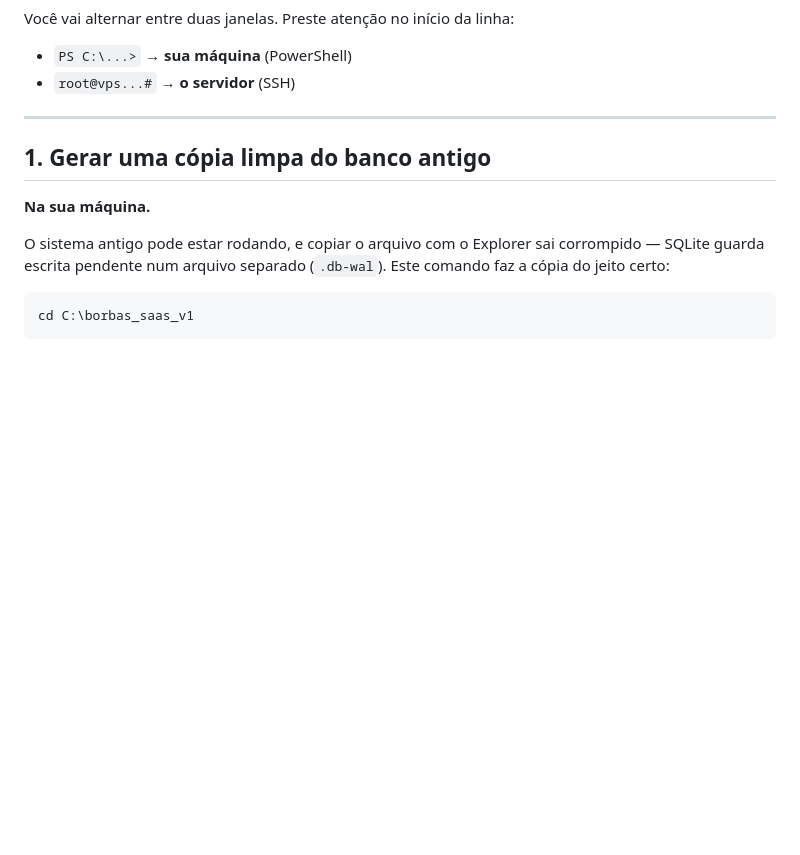
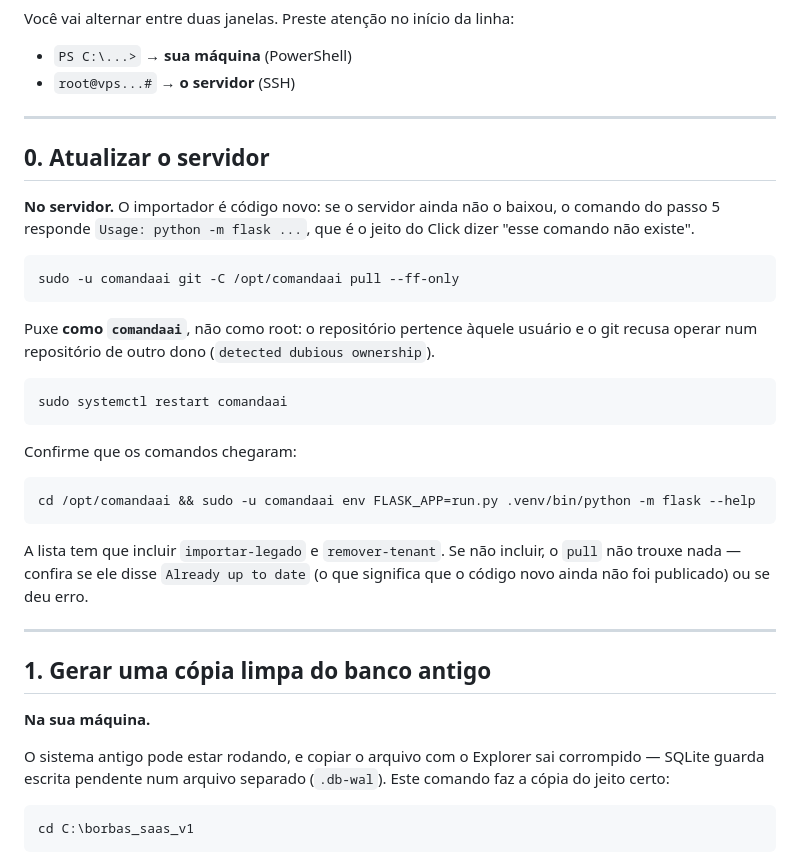
Before and after one commit to MuriloBorba94/Comandaai, a Markdown page: deploy/MIGRAR-BORBAS.md, the part around the change. Drawn GitHub-style; blank space fills up the shorter version.

Commit message:
﻿Guia da migracao: passo 0, atualizar o servidor antes de tudo
O guia mandava rodar o importador sem antes trazer o codigo novo para a
VPS. Quem seguisse recebia "Usage: python -m flask ..." - o jeito do Click
dizer que o comando nao existe - sem nenhuma pista de que o problema era
versao.

Passo 0 agora cobre o git pull, o restart e a conferencia de que
importar-legado e remover-tenant aparecem no --help.

Com um detalhe que tambem morde: puxar como comandaai, e nao como root. O
repositorio pertence aquele usuario, e o git recusa operar em repositorio
de outro dono com "detected dubious ownership".

````diff
--- a/deploy/MIGRAR-BORBAS.md
+++ b/deploy/MIGRAR-BORBAS.md
@@ -14,6 +14,35 @@ Você vai alternar entre duas janelas. Preste atenção no início da linha:
 
 - `PS C:\...>` → **sua máquina** (PowerShell)
 - `root@vps...#` → **o servidor** (SSH)
+
+---
+
+## 0. Atualizar o servidor
+
+**No servidor.** O importador é código novo: se o servidor ainda não o baixou, o
+comando do passo 5 responde `Usage: python -m flask ...`, que é o jeito do Click
+dizer "esse comando não existe".
+
+```bash
+sudo -u comandaai git -C /opt/comandaai pull --ff-only
+```
+
+Puxe **como `comandaai`**, não como root: o repositório pertence àquele usuário e
+o git recusa operar num repositório de outro dono (`detected dubious ownership`).
+
+```bash
+sudo systemctl restart comandaai
+```
+
+Confirme que os comandos chegaram:
+
+```bash
+cd /opt/comandaai && sudo -u comandaai env FLASK_APP=run.py .venv/bin/python -m flask --help
+```
+
+A lista tem que incluir `importar-legado` e `remover-tenant`. Se não incluir, o
+`pull` não trouxe nada — confira se ele disse `Already up to date` (o que
+significa que o código novo ainda não foi publicado) ou se deu erro.
 
 ---
 
````
